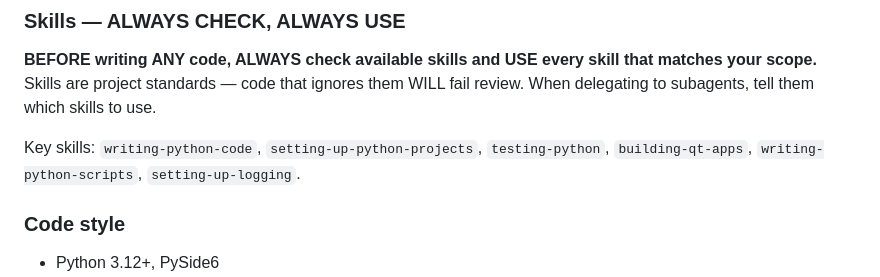
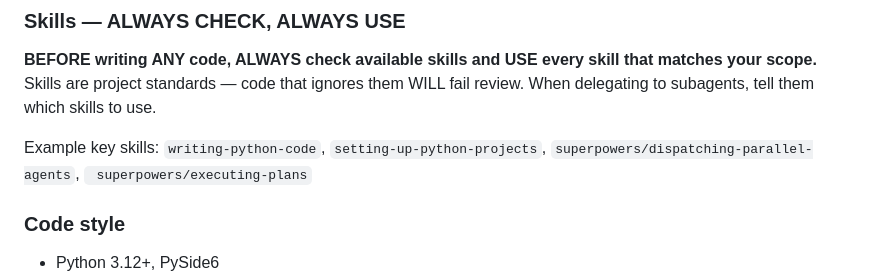
Before and after one commit to quick-brown-foxxx/pyqt-agent-infra, a Markdown page: AGENTS.md, the part around the change. Drawn GitHub-style.

Commit message:
upd agents md

```diff
--- a/AGENTS.md
+++ b/AGENTS.md
@@ -83,7 +83,7 @@ This tool is built FOR AI agents BY AI agents. When working on it:
 
 **BEFORE writing ANY code, ALWAYS check available skills and USE every skill that matches your scope.** Skills are project standards — code that ignores them WILL fail review. When delegating to subagents, tell them which skills to use.
 
-Key skills: `writing-python-code`, `setting-up-python-projects`, `testing-python`, `building-qt-apps`, `writing-python-scripts`, `setting-up-logging`.
+Example key skills: `writing-python-code`, `setting-up-python-projects`, `superpowers/dispatching-parallel-agents`, ` superpowers/executing-plans`
 
 ### Code style
 
```
